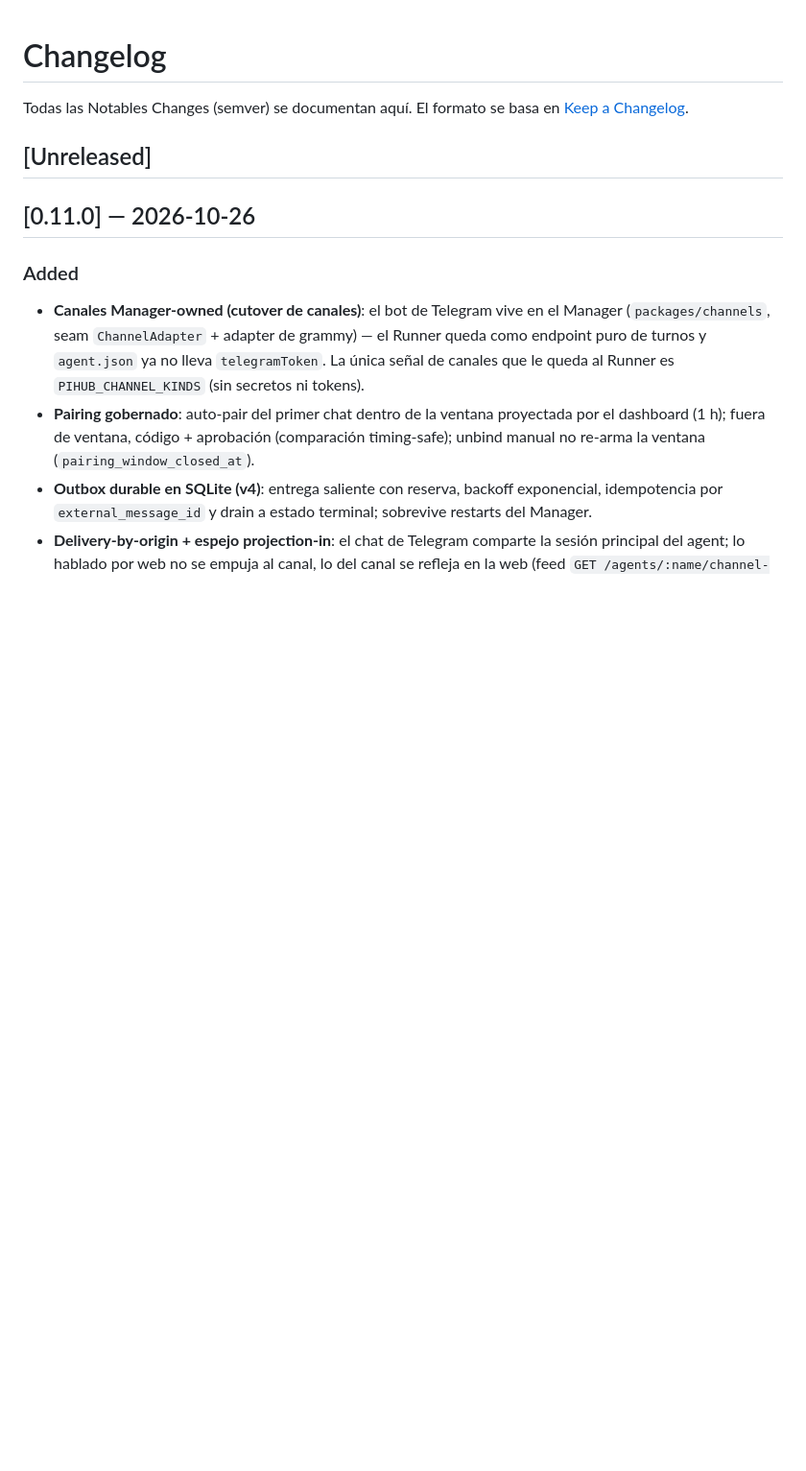
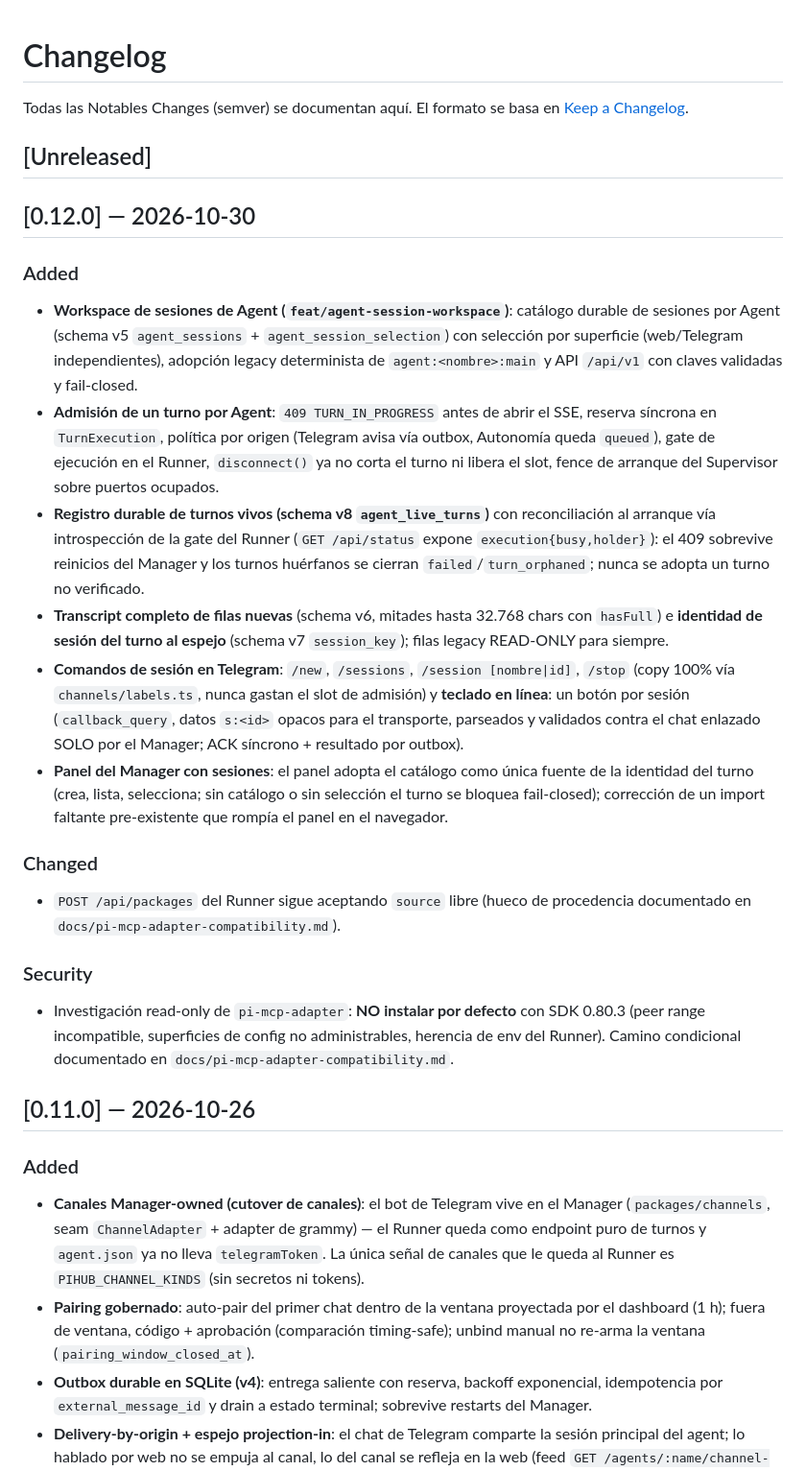
Before and after one commit to ipepio/pi-hub, a Markdown page: CHANGELOG.md, the part around the change. Shown at 96% size. Rendered like a GitHub page; blank space fills up the shorter version.

Commit message:
docs(release): 0.12.0 — changelog y estado (workspace de sesiones de Agent)

```diff
--- a/CHANGELOG.md
+++ b/CHANGELOG.md
@@ -4,6 +4,50 @@ Todas las Notables Changes (semver) se documentan aquí. El formato se basa en
 [Keep a Changelog](https://keepachangelog.com/).
 
 ## [Unreleased]
+
+## [0.12.0] — 2026-10-30
+
+### Added
+
+- **Workspace de sesiones de Agent (`feat/agent-session-workspace`)**: catálogo
+  durable de sesiones por Agent (schema v5 `agent_sessions` + `agent_session_selection`)
+  con selección por superficie (web/Telegram independientes), adopción legacy
+  determinista de `agent:<nombre>:main` y API `/api/v1` con claves validadas y
+  fail-closed.
+- **Admisión de un turno por Agent**: `409 TURN_IN_PROGRESS` antes de abrir el SSE,
+  reserva síncrona en `TurnExecution`, política por origen (Telegram avisa vía outbox,
+  Autonomía queda `queued`), gate de ejecución en el Runner, `disconnect()` ya no
+  corta el turno ni libera el slot, fence de arranque del Supervisor sobre puertos
+  ocupados.
+- **Registro durable de turnos vivos (schema v8 `agent_live_turns`)** con
+  reconciliación al arranque vía introspección de la gate del Runner
+  (`GET /api/status` expone `execution{busy,holder}`): el 409 sobrevive reinicios del
+  Manager y los turnos huérfanos se cierran `failed`/`turn_orphaned`; nunca se adopta
+  un turno no verificado.
+- **Transcript completo de filas nuevas** (schema v6, mitades hasta 32.768 chars con
+  `hasFull`) e **identidad de sesión del turno al espejo** (schema v7
+  `session_key`); filas legacy READ-ONLY para siempre.
+- **Comandos de sesión en Telegram**: `/new`, `/sessions`, `/session [nombre|id]`,
+  `/stop` (copy 100% vía `channels/labels.ts`, nunca gastan el slot de admisión) y
+  **teclado en línea**: un botón por sesión (`callback_query`, datos `s:<id>` opacos
+  para el transporte, parseados y validados contra el chat enlazado SOLO por el
+  Manager; ACK síncrono + resultado por outbox).
+- **Panel del Manager con sesiones**: el panel adopta el catálogo como única fuente
+  de la identidad del turno (crea, lista, selecciona; sin catálogo o sin selección
+  el turno se bloquea fail-closed); corrección de un import faltante pre-existente
+  que rompía el panel en el navegador.
+
+### Changed
+
+- `POST /api/packages` del Runner sigue aceptando `source` libre (hueco de
+  procedencia documentado en `docs/pi-mcp-adapter-compatibility.md`).
+
+### Security
+
+- Investigación read-only de `pi-mcp-adapter`:
+  **NO instalar por defecto** con SDK 0.80.3 (peer range incompatible, superficies
+  de config no administrables, herencia de env del Runner). Camino condicional
+  documentado en `docs/pi-mcp-adapter-compatibility.md`.
 
 ## [0.11.0] — 2026-10-26
 
```
Also changed, not shown: docs/ESTADO.md (+22 -7 lines).
